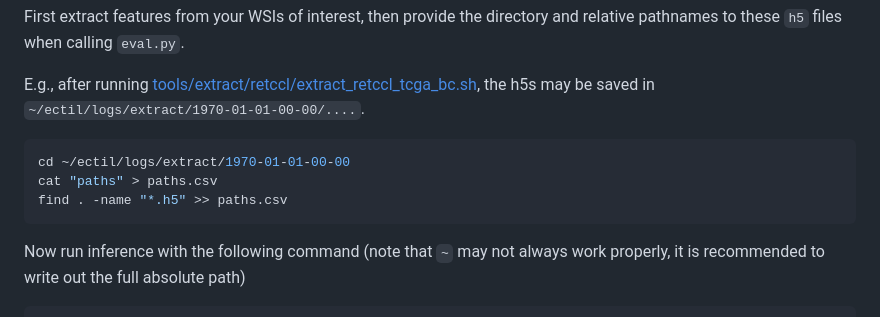
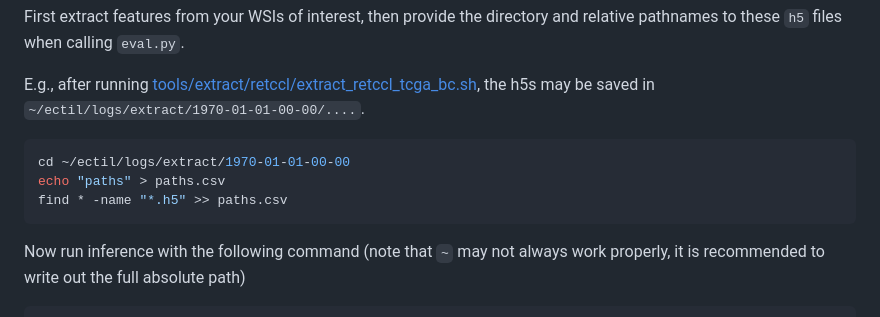
Before and after one commit to NKI-AI/ectil, a Markdown page: README.md, the part around the change. Rendered like a GitHub page.

Commit message:
fix addition of paths for inference

````diff
--- a/README.md
+++ b/README.md
@@ -144,8 +144,8 @@ First extract features from your WSIs of interest, then provide the directory an
 E.g., after running [tools/extract/retccl/extract_retccl_tcga_bc.sh](tools/extract/retccl/extract_retccl_tcga_bc.sh), the h5s may be saved in `~/ectil/logs/extract/1970-01-01-00-00/....`.
 ```sh
 cd ~/ectil/logs/extract/1970-01-01-00-00
-cat "paths" > paths.csv
-find . -name "*.h5" >> paths.csv
+echo "paths" > paths.csv
+find * -name "*.h5" >> paths.csv
 ```
 Now run inference with the following command (note that `~` may not always work properly, it is recommended to write out the full absolute path)
 ```
````
